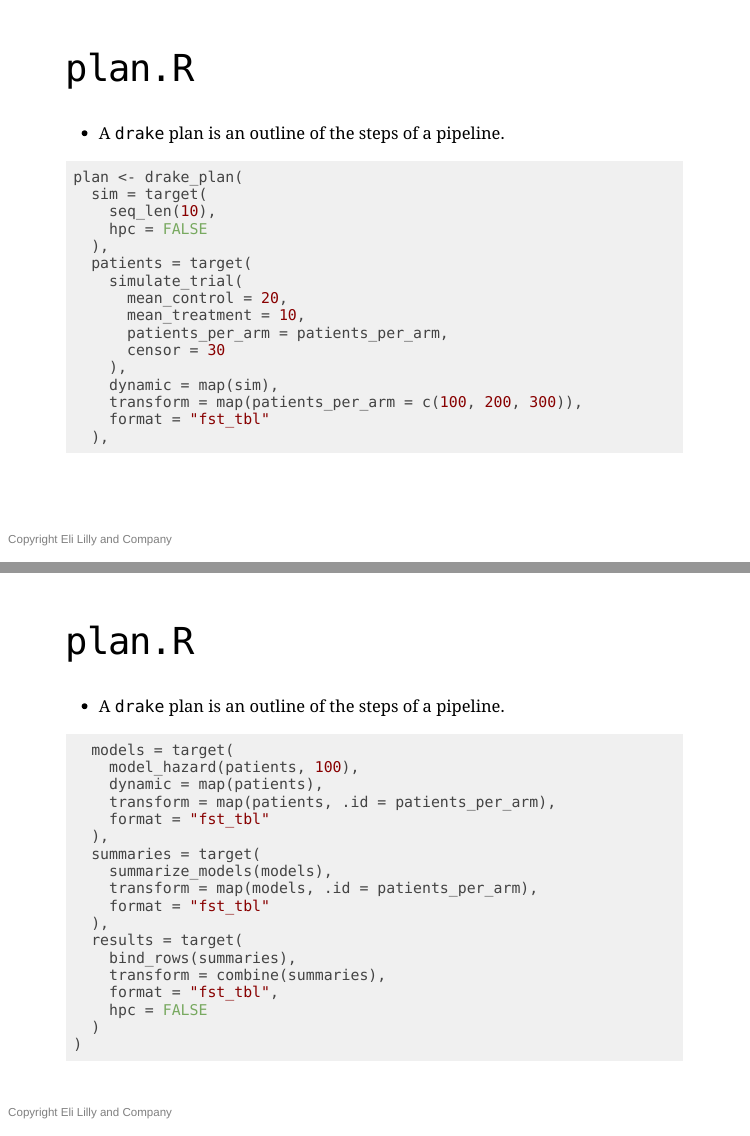
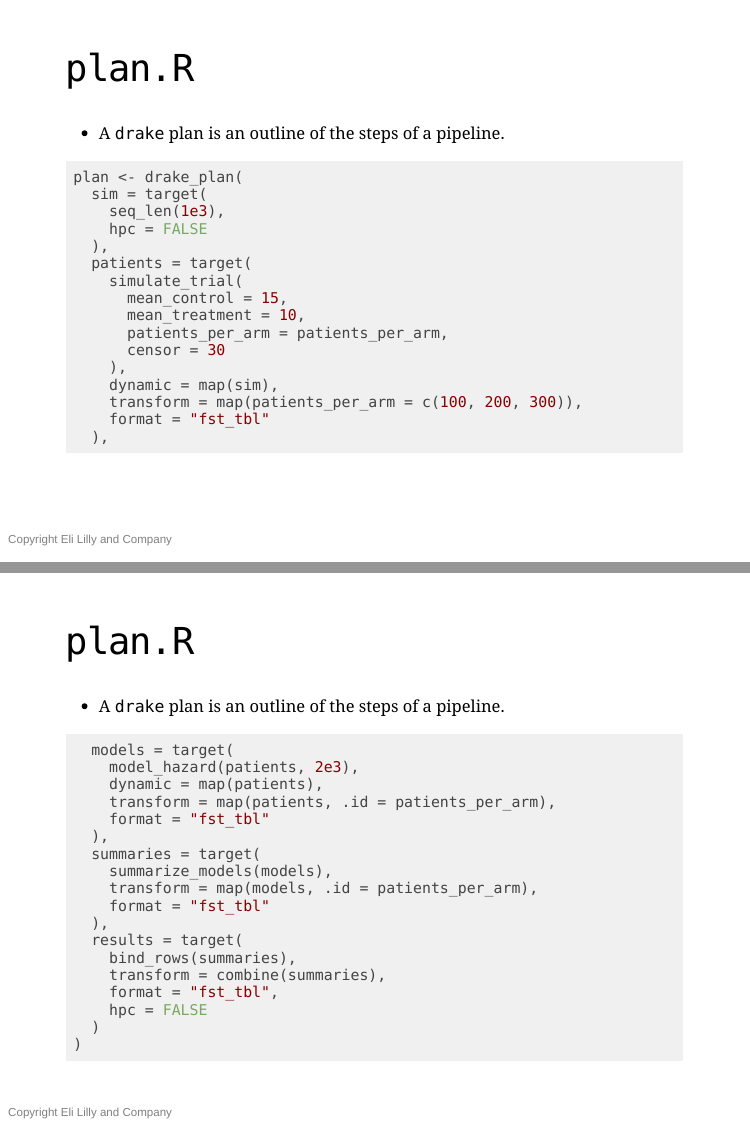
Before and after one commit to wlandau/rmedicine2020, an R Markdown document (index.Rmd): pages 14 and 15 of 30, joined at a grey line. Rendered offline with R 4.5, knitr and Pandoc, with nearby package versions; the slides are laid out offline by our stand-in for remark.js, each with all of its steps uncovered, in fonts that may differ from those the slides ask for, and without slide numbers, shadows or browser add-ons; some code elsewhere in the file could not run offline.

Commit message:
Tweak sims

````diff
--- a/R/plan.R
+++ b/R/plan.R
@@ -5,7 +5,7 @@ plan <- drake_plan(
   ),
   patients = target(
     simulate_trial(
-      mean_control = 20,
+      mean_control = 15,
       mean_treatment = 10,
       patients_per_arm = patients_per_arm,
       censor = 30
--- a/index.Rmd
+++ b/index.Rmd
@@ -247,12 +247,12 @@ summarize_samples <- function(samples, patients) {
 ```{r, eval = FALSE}
 plan <- drake_plan(
   sim = target(
-    seq_len(10),
+    seq_len(1e3),
     hpc = FALSE
   ),
   patients = target(
     simulate_trial(
-      mean_control = 20,
+      mean_control = 15,
       mean_treatment = 10,
       patients_per_arm = patients_per_arm,
       censor = 30
@@ -271,7 +271,7 @@ plan <- drake_plan(
 
 ```{r, eval = FALSE}
   models = target(
-    model_hazard(patients, 100),
+    model_hazard(patients, 2e3),
     dynamic = map(patients),
     transform = map(patients, .id = patients_per_arm),
     format = "fst_tbl"
````
Also changed, not shown: R/functions.R (+3 -3 lines), index.Rmd (2 more changed lines).
